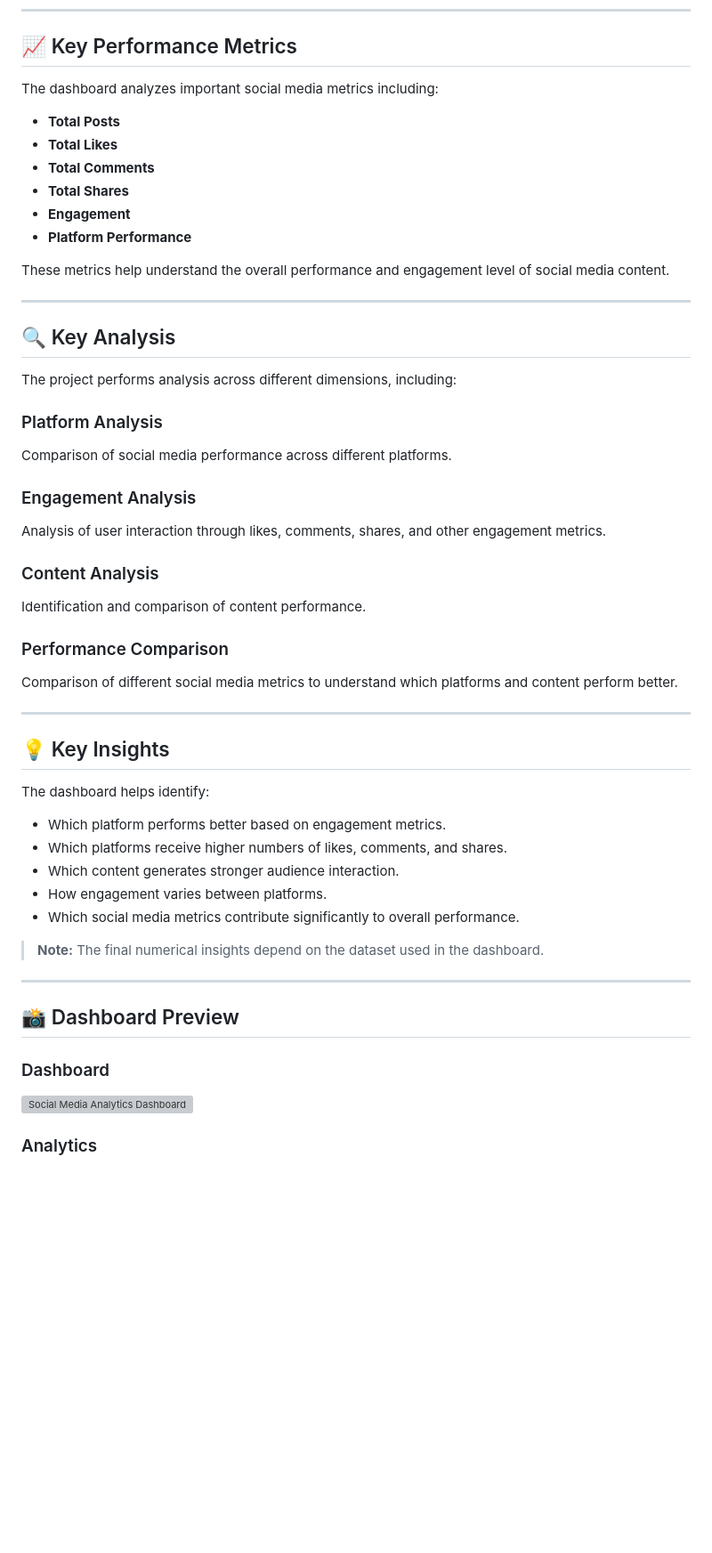
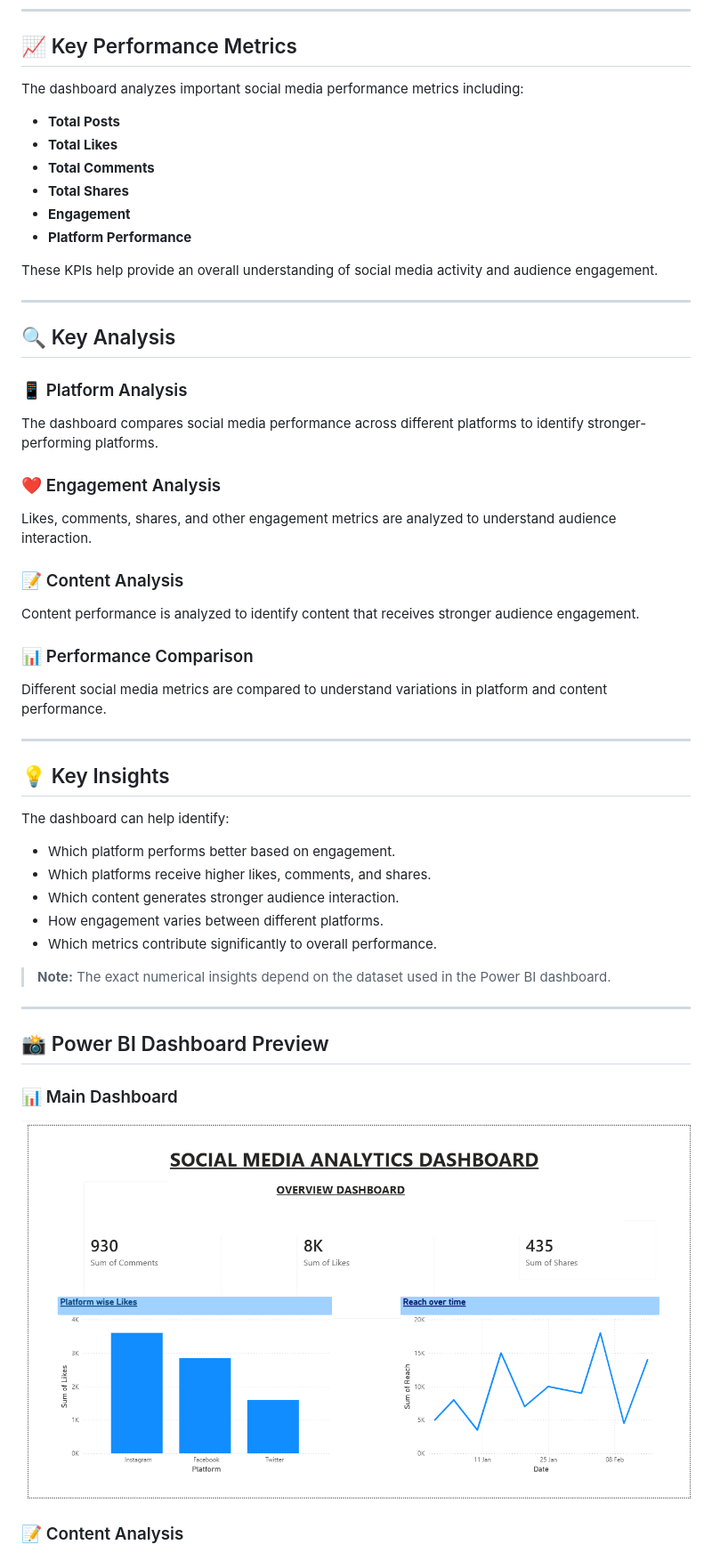
Before and after one commit to niishaa24/Social-Media-Analytics, a Markdown page: README.md, the part around one of its changes. Shown at 89% size. GitHub-like rendering; blank space fills up the shorter version; grey boxes are pictures that could not be loaded.

Commit message:
Updated project README and dashboard visuals

```diff
--- a/README.md
+++ b/README.md
@@ -164,7 +163,7 @@ POWER BI/Social_Media_Analytics_Dashboard.pbix
 
 ## 📈 Key Performance Metrics
 
-The dashboard analyzes important social media metrics including:
+The dashboard analyzes important social media performance metrics including:
 
 * **Total Posts**
 * **Total Likes**
@@ -173,51 +172,49 @@ The dashboard analyzes important social media metrics including:
 * **Engagement**
 * **Platform Performance**
 
-These metrics help understand the overall performance and engagement level of social media content.
+These KPIs help provide an overall understanding of social media activity and audience engagement.
 
 ---
 
 ## 🔍 Key Analysis
 
-The project performs analysis across different dimensions, including:
+### 📱 Platform Analysis
 
-### Platform Analysis
+The dashboard compares social media performance across different platforms to identify stronger-performing platforms.
 
-Comparison of social media performance across different platforms.
+### ❤️ Engagement Analysis
 
-### Engagement Analysis
+Likes, comments, shares, and other engagement metrics are analyzed to understand audience interaction.
 
-Analysis of user interaction through likes, comments, shares, and other engagement metrics.
+### 📝 Content Analysis
 
-### Content Analysis
+Content performance is analyzed to identify content that receives stronger audience engagement.
 
-Identification and comparison of content performance.
+### 📊 Performance Comparison
 
-### Performance Comparison
-
-Comparison of different social media metrics to understand which platforms and content perform better.
+Different social media metrics are compared to understand variations in platform and content performance.
 
 ---
 
 ## 💡 Key Insights
 
-The dashboard helps identify:
+The dashboard can help identify:
 
-* Which platform performs better based on engagement metrics.
-* Which platforms receive higher numbers of likes, comments, and shares.
+* Which platform performs better based on engagement.
+* Which platforms receive higher likes, comments, and shares.
 * Which content generates stronger audience interaction.
-* How engagement varies between platforms.
-* Which social media metrics contribute significantly to overall performance.
+* How engagement varies between different platforms.
+* Which metrics contribute significantly to overall performance.
 
-> **Note:** The final numerical insights depend on the dataset used in the dashboard.
+> **Note:** The exact numerical insights depend on the dataset used in the Power BI dashboard.
 
 ---
 
-## 📸 Dashboard Preview
+## 📸 Power BI Dashboard Preview
 
-### Dashboard
+### 📊 Main Dashboard
 
-![Social Media Analytics Dashboard](Images/dashboard.png)
+![Power BI Social Media Analytics Dashboard](Images/powerbi_dashboard.png)
 
-### Analytics
+### 📝 Content Analysis
 
```
Also changed, not shown: other parts of README.md (+39 -38 lines).
